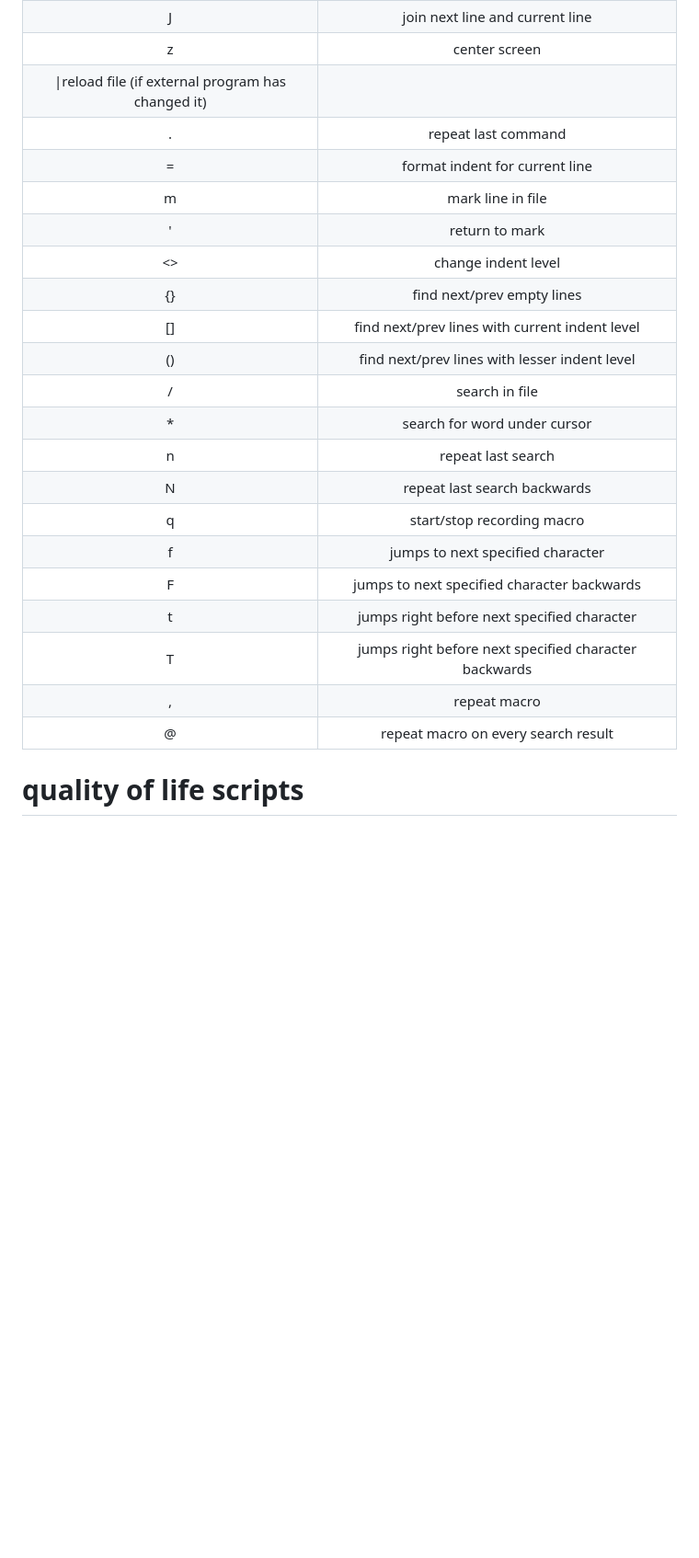
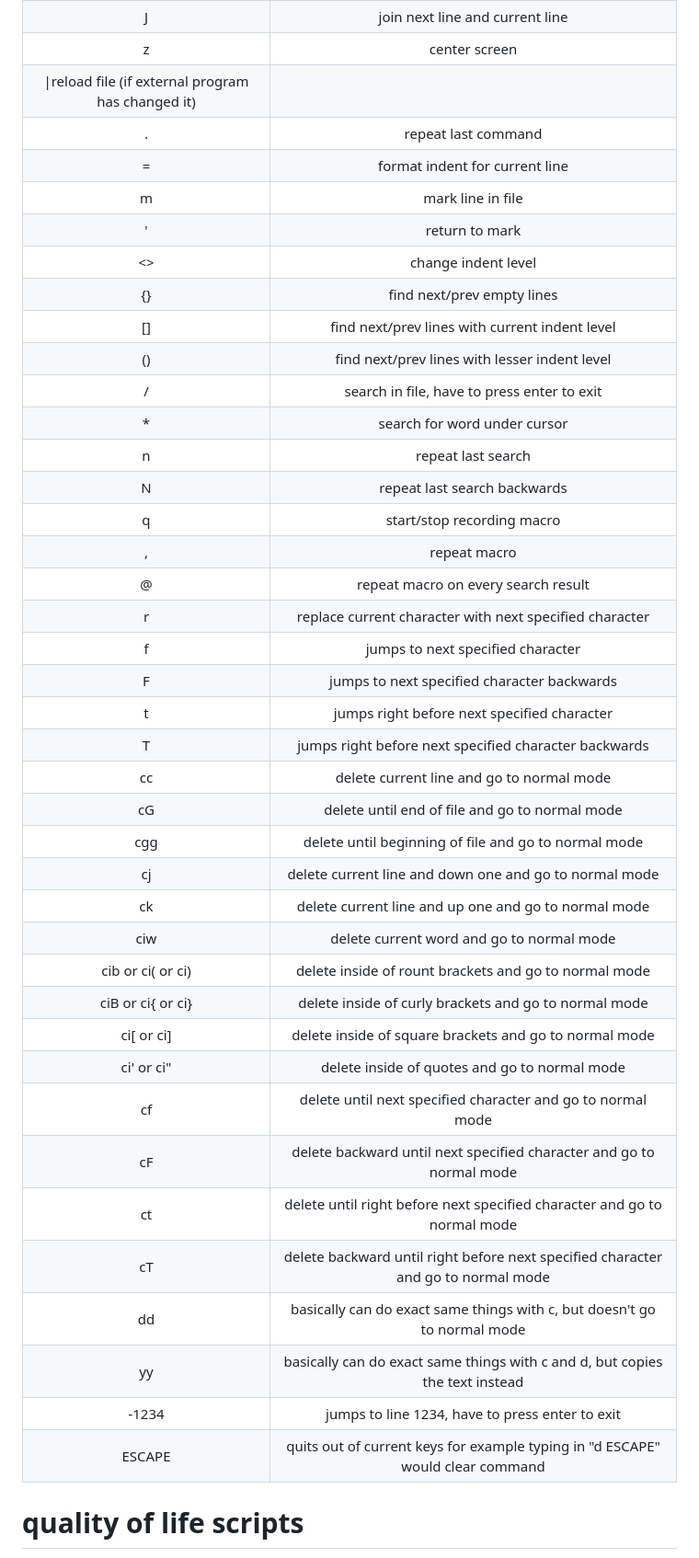
Before and after one commit to btnguyenPersonal/edit, a Markdown page: README.md, the part around the change. Shown at 92% size. GitHub-like rendering; blank space fills up the shorter version.

Commit message:
all vim mode commands

```diff
--- a/README.md
+++ b/README.md
@@ -45,7 +45,7 @@ that's it, you should just be able to run `edit file.js` in your command line an
 |S|turn current line into empty space and go to normal mode|
 |J|join next line and current line|
 |z|center screen|
-|\|reload file (if external program has changed it)|
+|\\|reload file (if external program has changed it)|
 |.|repeat last command|
 |=|format indent for current line|
 |m|mark line in file|
@@ -54,17 +54,36 @@ that's it, you should just be able to run `edit file.js` in your command line an
 |{}|find next/prev empty lines|
 |[]|find next/prev lines with current indent level|
 |()|find next/prev lines with lesser indent level|
-|/|search in file|
+|/|search in file, have to press enter to exit|
 |*|search for word under cursor|
 |n|repeat last search|
 |N|repeat last search backwards|
 |q|start/stop recording macro|
-|f<insert character here>|jumps to next specified character|
-|F<insert character here>|jumps to next specified character backwards|
-|t<insert character here>|jumps right before next specified character|
-|T<insert character here>|jumps right before next specified character backwards|
 |,|repeat macro|
 |@|repeat macro on every search result|
+|r|replace current character with next specified character|
+|f|jumps to next specified character|
+|F|jumps to next specified character backwards|
+|t|jumps right before next specified character|
+|T|jumps right before next specified character backwards|
+|cc|delete current line and go to normal mode|
+|cG|delete until end of file and go to normal mode|
+|cgg|delete until beginning of file and go to normal mode|
+|cj|delete current line and down one and go to normal mode|
+|ck|delete current line and up one and go to normal mode|
+|ciw|delete current word and go to normal mode|
+|cib or ci( or ci)|delete inside of rount brackets and go to normal mode|
+|ciB or ci{ or ci}|delete inside of curly brackets and go to normal mode|
+|ci[ or ci]|delete inside of square brackets and go to normal mode|
+|ci' or ci"|delete inside of quotes and go to normal mode|
+|cf|delete until next specified character and go to normal mode|
+|cF|delete backward until next specified character and go to normal mode|
+|ct|delete until right before next specified character and go to normal mode|
+|cT|delete backward until right before next specified character and go to normal mode|
+|dd| basically can do exact same things with c, but doesn't go to normal mode|
+|yy| basically can do exact same things with c and d, but copies the text instead|
+|-1234| jumps to line 1234, have to press enter to exit|
+|ESCAPE| quits out of current keys for example typing in "d ESCAPE" would clear command|
 
 # quality of life scripts
 usually put this in my ~/.bashrc:
```
